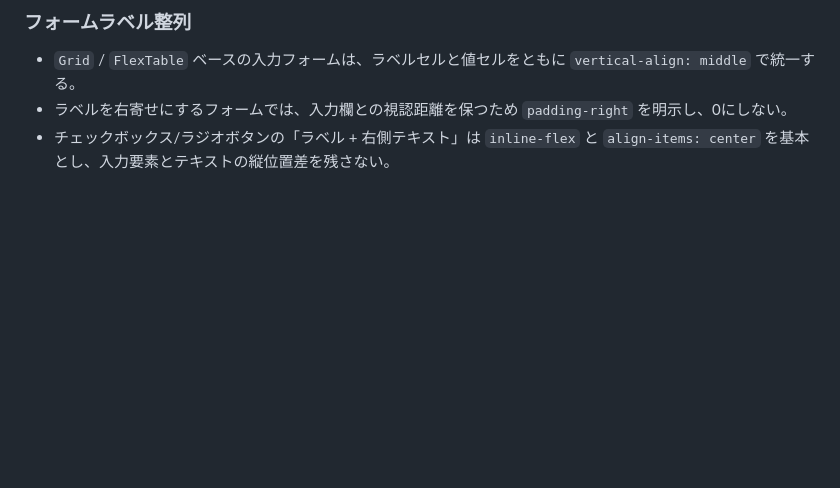
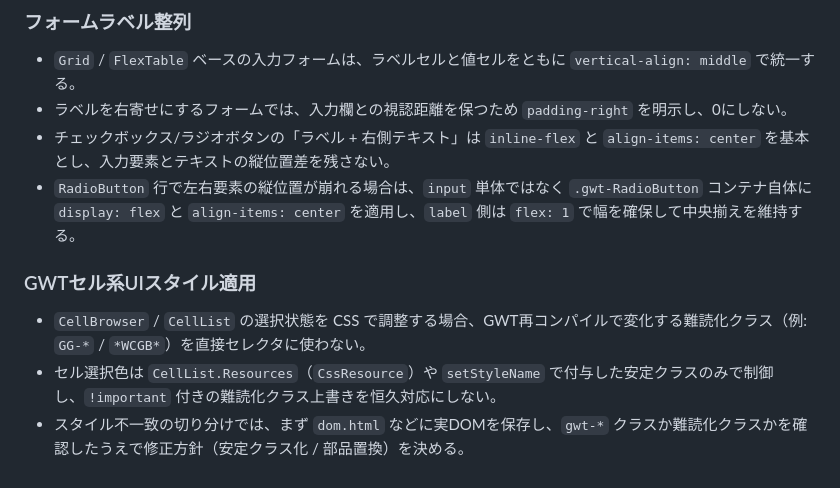
Before and after one commit to nodchip/QMAClone, a Markdown page: AGENTS.md, the part around the change. Drawn GitHub-style; blank space fills up the shorter version.

Commit message:
GWTセル系UIの再発防止ルールをAGENTSに追加

```diff
--- a/AGENTS.md
+++ b/AGENTS.md
@@ -112,3 +112,9 @@
 - `Grid` / `FlexTable` ベースの入力フォームは、ラベルセルと値セルをともに `vertical-align: middle` で統一する。
 - ラベルを右寄せにするフォームでは、入力欄との視認距離を保つため `padding-right` を明示し、0にしない。
 - チェックボックス/ラジオボタンの「ラベル + 右側テキスト」は `inline-flex` と `align-items: center` を基本とし、入力要素とテキストの縦位置差を残さない。
+- `RadioButton` 行で左右要素の縦位置が崩れる場合は、`input` 単体ではなく `.gwt-RadioButton` コンテナ自体に `display: flex` と `align-items: center` を適用し、`label` 側は `flex: 1` で幅を確保して中央揃えを維持する。
+
+### GWTセル系UIスタイル適用
+- `CellBrowser` / `CellList` の選択状態を CSS で調整する場合、GWT再コンパイルで変化する難読化クラス（例: `GG-*` / `*WCGB*`）を直接セレクタに使わない。
+- セル選択色は `CellList.Resources`（`CssResource`）や `setStyleName` で付与した安定クラスのみで制御し、`!important` 付きの難読化クラス上書きを恒久対応にしない。
+- スタイル不一致の切り分けでは、まず `dom.html` などに実DOMを保存し、`gwt-*` クラスか難読化クラスかを確認したうえで修正方針（安定クラス化 / 部品置換）を決める。
```
